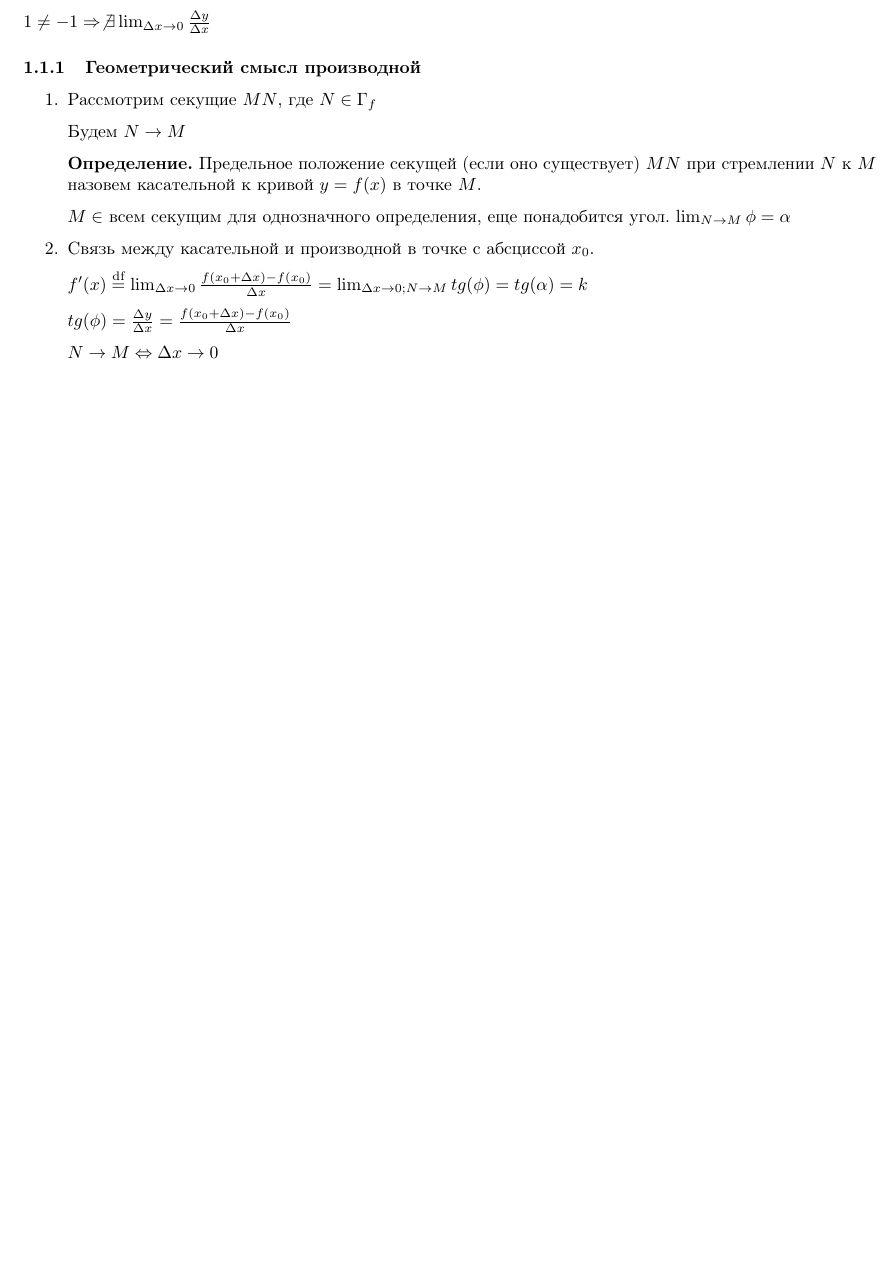
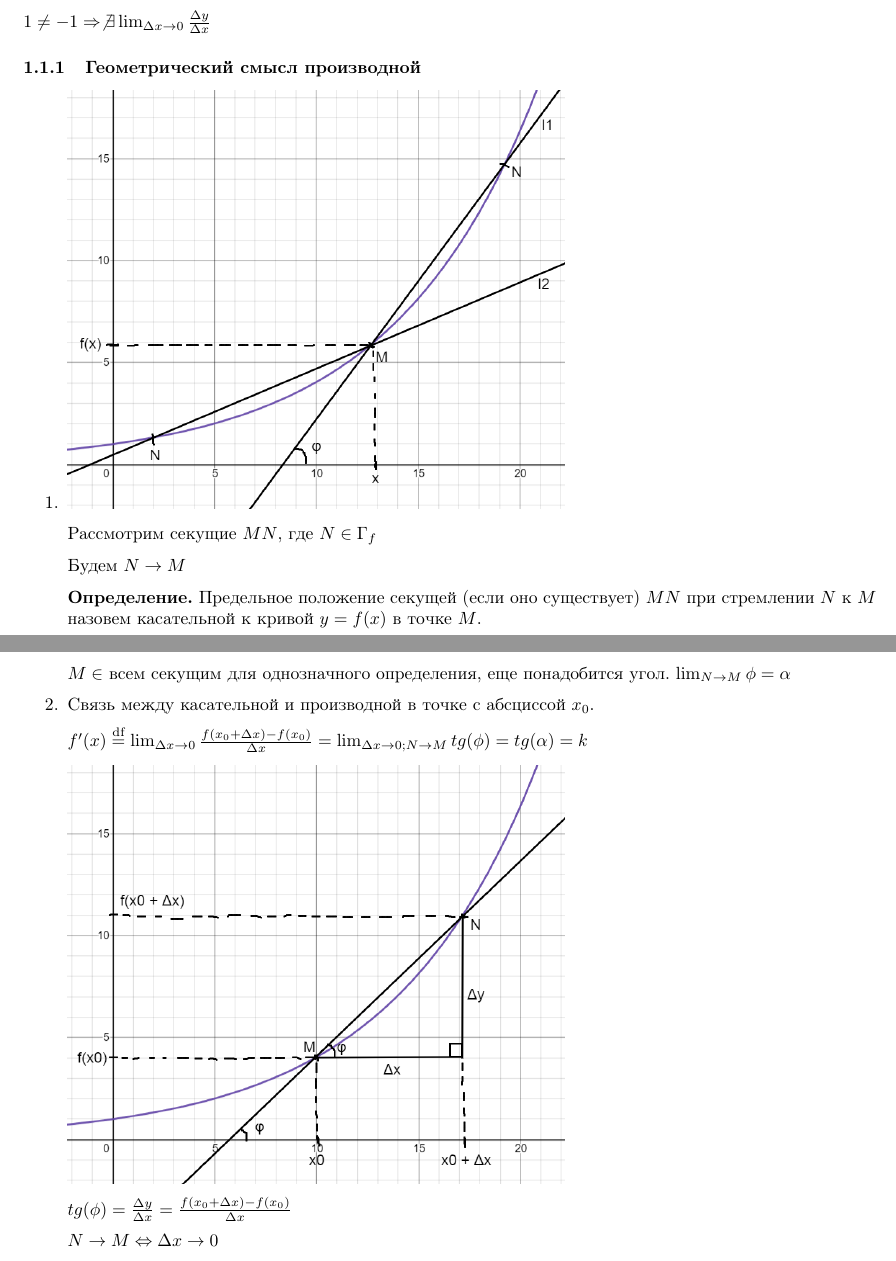
Before and after one commit to MagicWinnie/SESC_Maths, a LaTeX document (11/first_semester/8/main.tex): part of page 2 of 3 before the commit and two parts of pages 2 and 3 of 4 after it, the two joined at a grey line, cut so that both start at the same text, the shorter picture padded with empty space. Compiled offline with pdfLaTeX.

Commit message:
lection 8 done

```diff
--- a/11/first_semester/8/main.tex
+++ b/11/first_semester/8/main.tex
@@ -137,7 +137,7 @@
     \begin{enumerate}
         \item
 
-            % IMG_1
+            \includegraphics[scale=0.35]{11_1_8_1.png}
 
             Рассмотрим секущие \( MN \), где \( N \in \textrm{Г}_{f} \)
 
@@ -151,7 +151,7 @@
 
             \( f'(x) \stackrel{\text{df}}{=} \lim_{\Delta x \to 0} \frac{f(x_0 + \Delta x) - f(x_0)}{\Delta x} = \lim_{\Delta x \to 0; N \to M} tg(\phi) = tg(\alpha) = k\)
 
-            % IMG_2
+            \includegraphics[scale=0.35]{11_1_8_2.png}
 
             \( tg(\phi) = \frac{\Delta y}{\Delta x} = \frac{f(x_0 + \Delta x) - f(x_0)}{\Delta x} \)
 
```
Also changed, not shown: 11/first_semester/8/images/11_1_8_1.png (added), 11/first_semester/8/images/11_1_8_2.png (added), 11/first_semester/8/main.tex (2 more changed lines).
